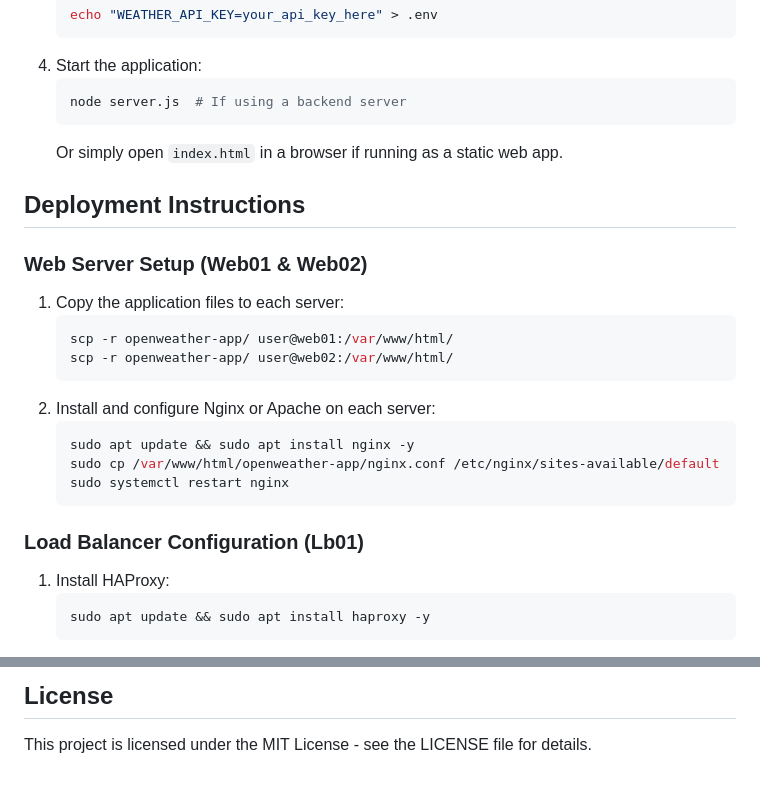
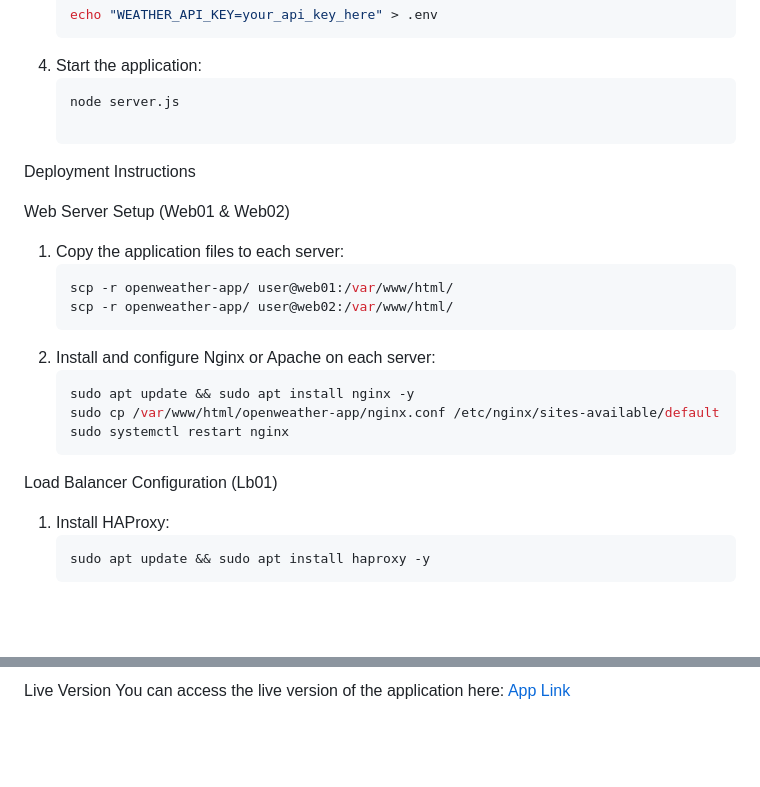
Before and after one commit to Monica486-bot/WeatherWise, a Markdown page: README.md, 2 parts joined by grey strips. Drawn GitHub-style; blank space fills up the shorter version.

````diff
--- a/README.md
+++ b/README.md
@@ -39,13 +39,11 @@ Prerequisites
    ```
 4. Start the application:
    ```sh
-   node server.js  # If using a backend server
-   ```
-   Or simply open `index.html` in a browser if running as a static web app.
+   node server.js
 
-## Deployment Instructions
+Deployment Instructions
 
-### Web Server Setup (Web01 & Web02)
+ Web Server Setup (Web01 & Web02)
 1. Copy the application files to each server:
    ```sh
    scp -r openweather-app/ user@web01:/var/www/html/
@@ -58,7 +56,7 @@ Prerequisites
    sudo systemctl restart nginx
    ```
 
-### Load Balancer Configuration (Lb01)
+ Load Balancer Configuration (Lb01)
 1. Install HAProxy:
    ```sh
    sudo apt update && sudo apt install haproxy -y
@@ -109,3 +107,3 @@ A short demo video showcasing the application’s functionality can be found her
 
-## License
-This project is licensed under the MIT License - see the LICENSE file for details.
+Live Version
+You can access the live version of the application here: [App Link](http://monicaakoi.tech/)
````
Also changed, not shown: other parts of README.md (+15 -15 lines).
